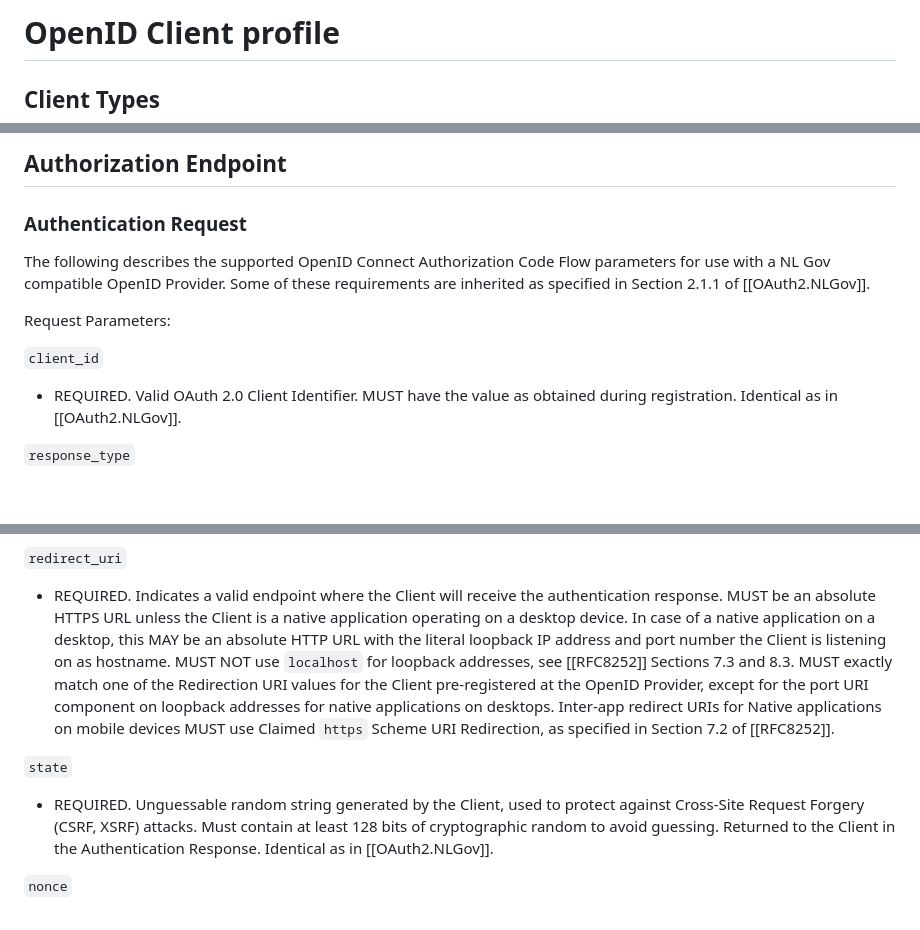
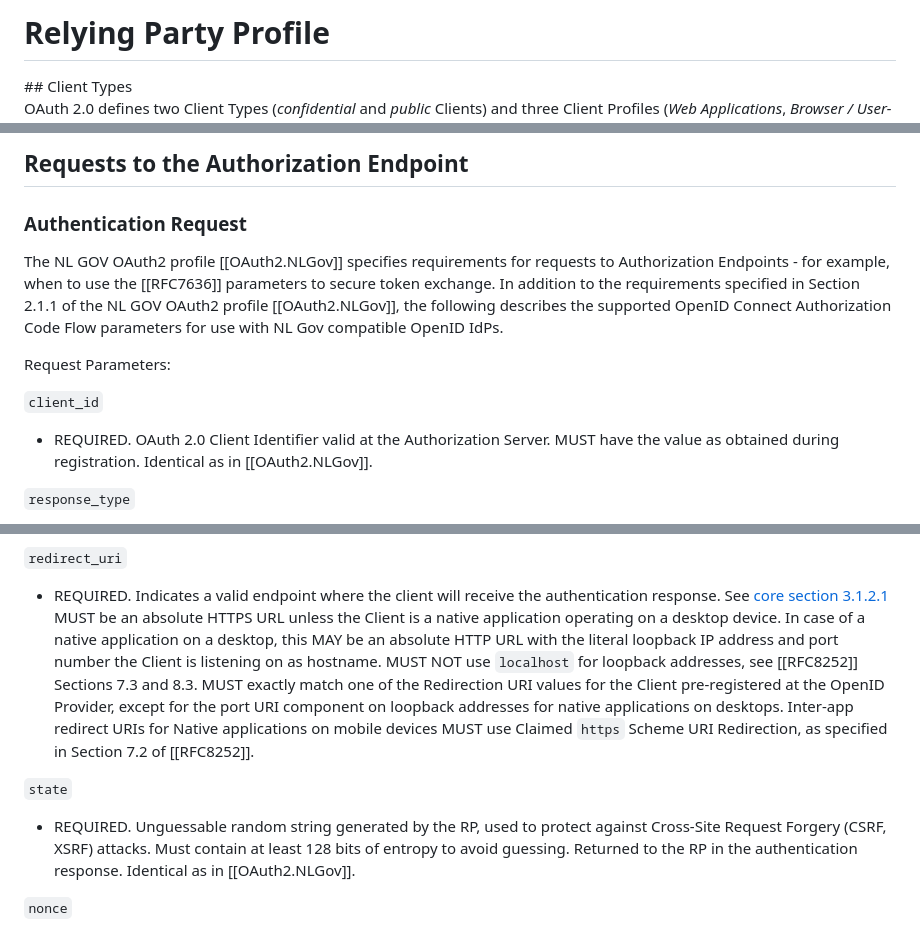
Before and after one commit to Logius-standaarden/OIDC-NLGOV, a Markdown page: ClientProfile.md, 3 parts joined by grey strips. GitHub-like rendering; blank space fills up the shorter version.

Commit message:
Eerste poging om Openid clients paragraaf te mergen met de huidige Relying parties paragraaf

```diff
--- a/ClientProfile.md
+++ b/ClientProfile.md
@@ -1,2 +1,2 @@
-# OpenID Client profile
+# Relying Party Profile
 
@@ -36,16 +38,16 @@ The following design considerations apply to all Clients:
 
-## Authorization Endpoint
+## Requests to the Authorization Endpoint
 
 ### Authentication Request
 
-The following describes the supported OpenID Connect Authorization Code Flow parameters for use with a NL Gov compatible OpenID Provider.
-Some of these requirements are inherited as specified in Section 2.1.1 of [[OAuth2.NLGov]].
+The NL GOV OAuth2 profile [[OAuth2.NLGov]] specifies requirements for requests to Authorization Endpoints - for example, when to use the [[RFC7636]] parameters to secure token exchange.
+In addition to the requirements specified in Section 2.1.1 of the NL GOV OAuth2 profile [[OAuth2.NLGov]], the following describes the supported OpenID Connect Authorization Code Flow parameters for use with NL Gov compatible OpenID IdPs.
 
 Request Parameters:
 
 `client_id`
 
-- REQUIRED. Valid OAuth 2.0 Client Identifier. MUST have the value as obtained during registration. Identical as in [[OAuth2.NLGov]].
+- REQUIRED. OAuth 2.0 Client Identifier valid at the Authorization Server. <span title="NLGov alteration" class="nlgov">MUST have the value as obtained during registration. Identical as in [[OAuth2.NLGov]].</span>
 
 `response_type`
 
@@ -57,11 +59,12 @@ Request Parameters:
 
 `redirect_uri`
 
-- REQUIRED. Indicates a valid endpoint where the Client will receive the authentication response. MUST be an absolute HTTPS URL unless the Client is a native application operating on a desktop device. In case of a native application on a desktop, this MAY be an absolute HTTP URL with the literal loopback IP address and port number the Client is listening on as hostname. MUST NOT use `localhost` for loopback addresses, see [[RFC8252]] Sections 7.3 and 8.3. MUST exactly match one of the Redirection URI values for the Client pre-registered at the OpenID Provider, except for the port URI component on loopback addresses for native applications on desktops. Inter-app redirect URIs for Native applications on mobile devices MUST use Claimed `https` Scheme URI Redirection, as specified in Section 7.2 of [[RFC8252]].
+- REQUIRED. Indicates a valid endpoint where the client will receive the authentication response. See [core section 3.1.2.1](https://openid.net/specs/openid-connect-core-1_0.html#AuthRequest)
+<span title="NLGov alteration" class="nlgov">MUST be an absolute HTTPS URL unless the Client is a native application operating on a desktop device. In case of a native application on a desktop, this MAY be an absolute HTTP URL with the literal loopback IP address and port number the Client is listening on as hostname. MUST NOT use `localhost` for loopback addresses, see [[RFC8252]] Sections 7.3 and 8.3. MUST exactly match one of the Redirection URI values for the Client pre-registered at the OpenID Provider, except for the port URI component on loopback addresses for native applications on desktops. Inter-app redirect URIs for Native applications on mobile devices MUST use Claimed `https` Scheme URI Redirection, as specified in Section 7.2 of [[RFC8252]].</span>
 
 `state`
 
-- REQUIRED. Unguessable random string generated by the Client, used to protect against Cross-Site Request Forgery (CSRF, XSRF) attacks. Must contain at least 128 bits of cryptographic random to avoid guessing. Returned to the Client in the Authentication Response. Identical as in [[OAuth2.NLGov]].
+- REQUIRED. Unguessable random string generated by the RP, used to protect against Cross-Site Request Forgery (CSRF, XSRF) attacks. Must contain <span title="NLGov alteration" class="nlgov">at least 128 bits </span> of entropy to avoid guessing.</span> Returned to the RP in the authentication response. <span title="NLGov alteration" class="nlgov">Identical as in [[OAuth2.NLGov]].</span>
 
 `nonce`
 
```
Also changed, not shown: other parts of ClientProfile.md (+11 -7 lines).
